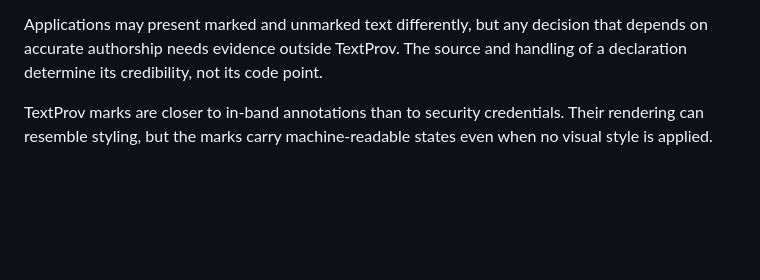
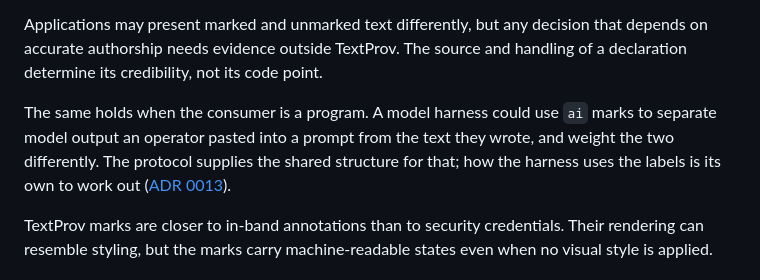
Before and after one commit to textprov/textprov, a Markdown page: docs/development/voluntary-standards.md, the part around the change. Drawn GitHub-style; blank space fills up the shorter version.

```diff
--- a/docs/development/voluntary-standards.md
+++ b/docs/development/voluntary-standards.md
@@ -46,6 +46,12 @@ The protocol itself assigns no evidentiary weight to a marked state:
 Applications may present marked and unmarked text differently, but any decision
 that depends on accurate authorship needs evidence outside TextProv. The source
 and handling of a declaration determine its credibility, not its code point.
+
+The same holds when the consumer is a program. A model harness could use `ai`
+marks to separate model output an operator pasted into a prompt from the text
+they wrote, and weight the two differently. The protocol supplies the shared
+structure for that; how the harness uses the labels is its own to work out
+([ADR 0013](../adr/0013-the-protocol-defines-structure-not-use.md)).
 
 TextProv marks are closer to in-band annotations than to security credentials.
 Their rendering can resemble styling, but the marks carry machine-readable
```
Also changed, not shown: SPEC.md (+13 -1 lines), docs/adr/0013-the-protocol-defines-structure-not-use.md (added, +94 -0 lines).
